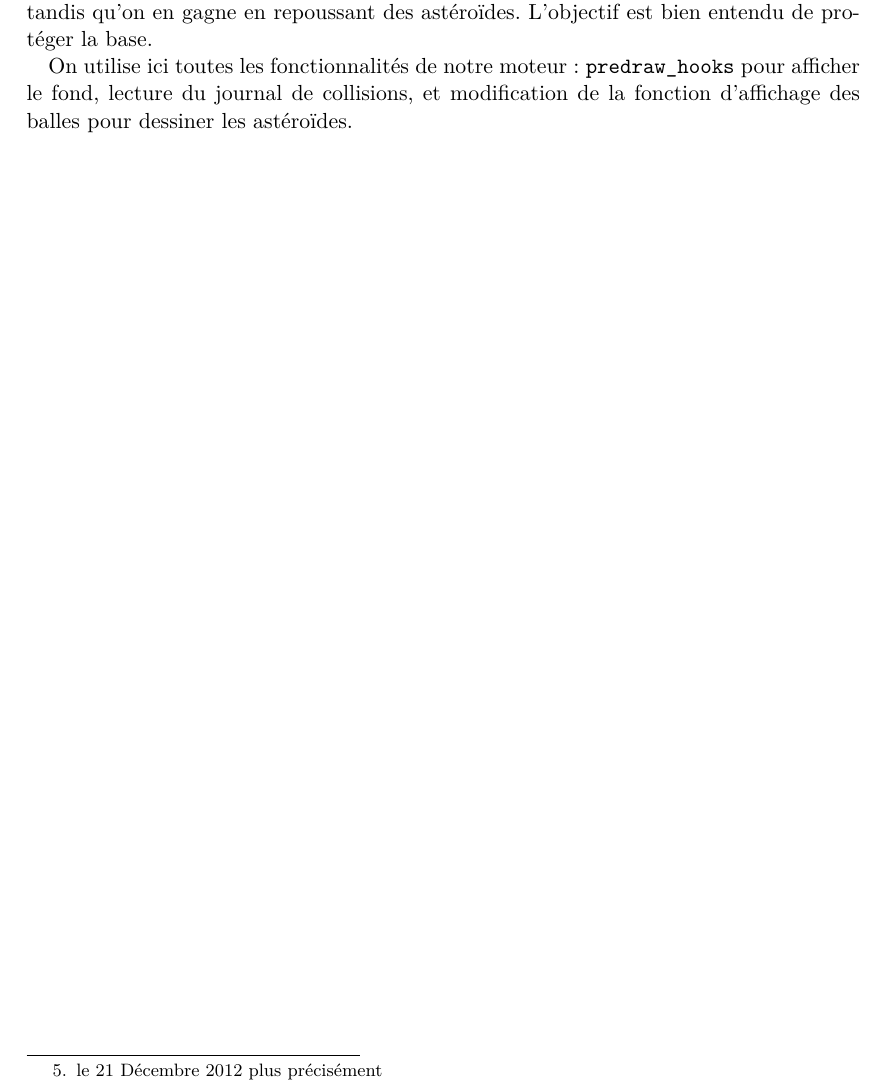
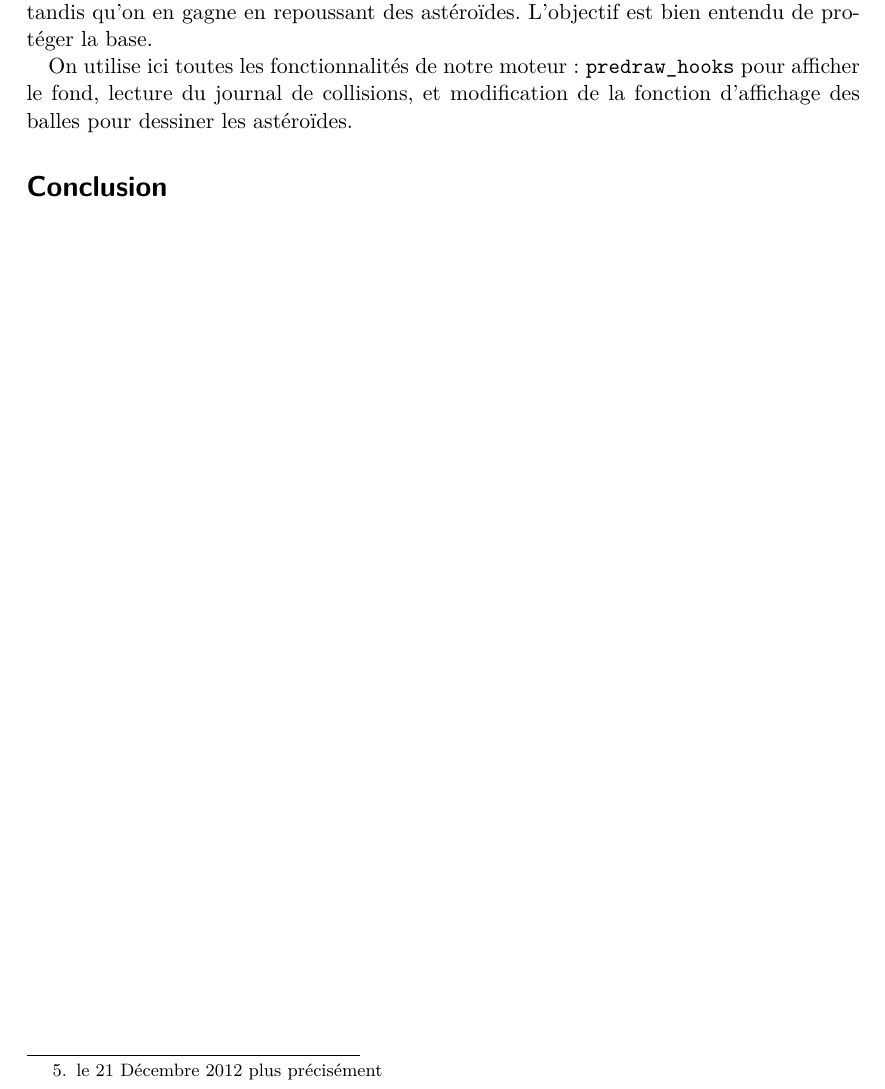
Before and after one commit to Armael/o2engine, a LaTeX document (rapport/rapport.tex): part of page 11 of 11, cut so that both start at the same text. Compiled offline with pdfLaTeX.

```diff
--- a/rapport/rapport.tex
+++ b/rapport/rapport.tex
@@ -527,4 +527,7 @@
 collisions, et modification de la fonction d'affichage des balles pour
 dessiner les astéroïdes.
 
+\section*{Conclusion}
+
+
 \end{document}
```
